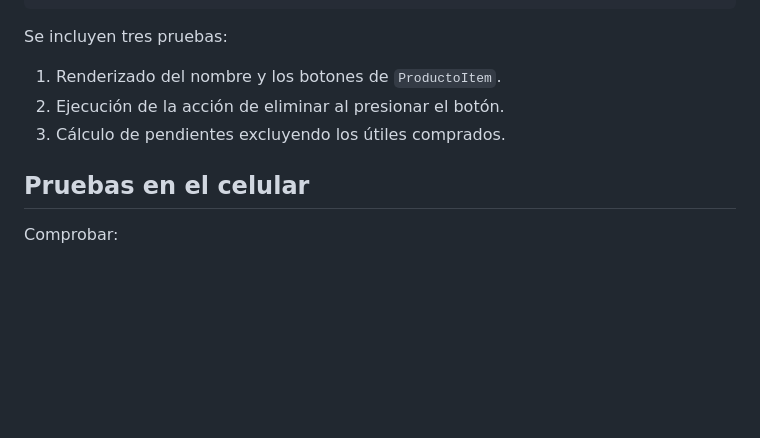
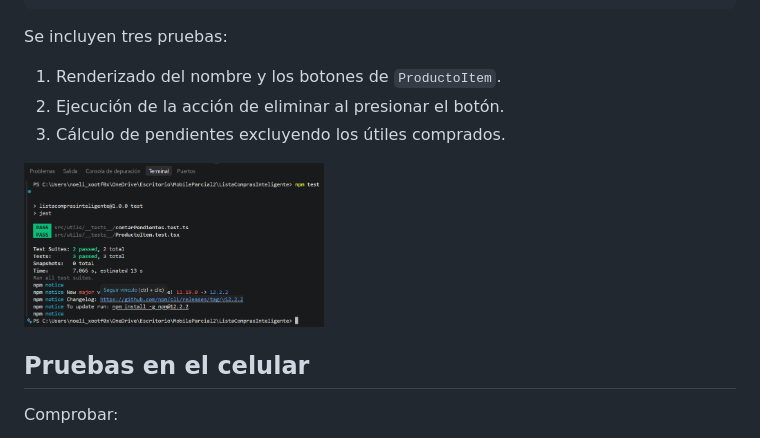
Before and after one commit to NoeliaESanabria/ListaCompraInteligente, a Markdown page: README.md, the part around the change. GitHub-like rendering; pictures changed too: assets/imagenTest/test.png (added); blank space fills up the shorter version.

Commit message:
docs: agregar imagen de prueba de test en README

```diff
--- a/README.md
+++ b/README.md
@@ -57,6 +57,7 @@ Se incluyen tres pruebas:
 1. Renderizado del nombre y los botones de `ProductoItem`.
 2. Ejecución de la acción de eliminar al presionar el botón.
 3. Cálculo de pendientes excluyendo los útiles comprados.
+<img src="./assets/imagenTest/test.png" alt="Test" width="300" />
 
 ## Pruebas en el celular
 
```
